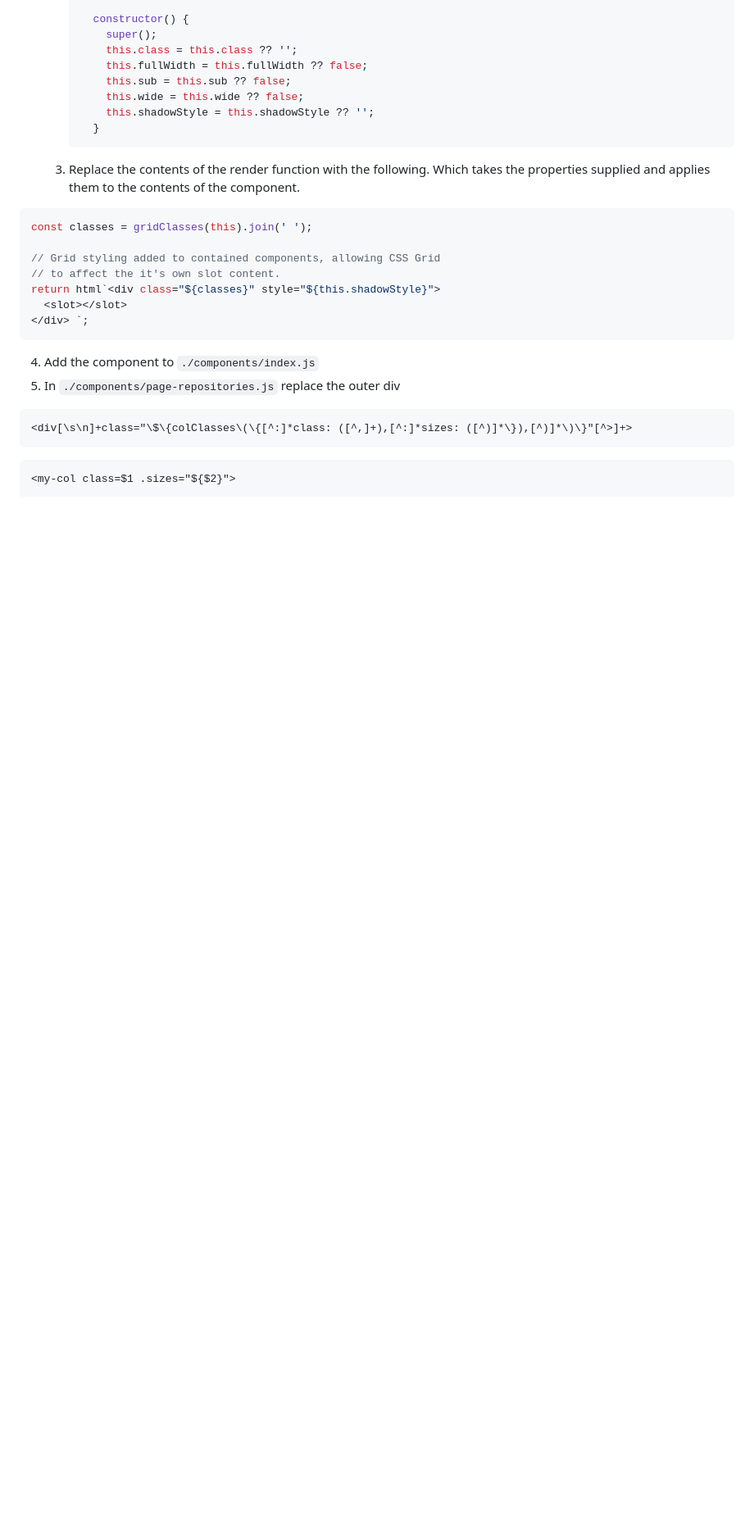
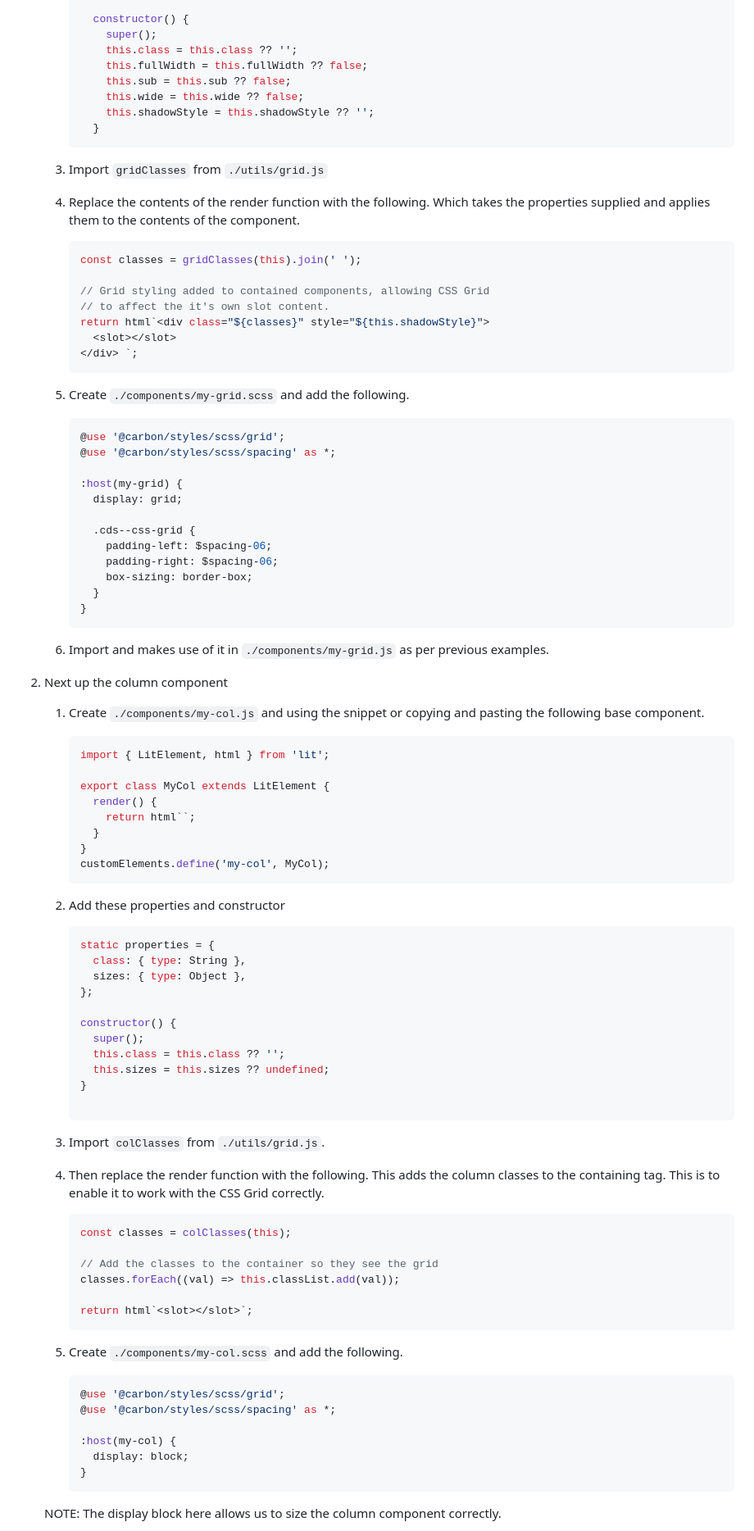
Before and after one commit to lee-chase/vite-js-carbon-web-components, a Markdown page: CodeAlong.md, the part around the change printed below. Shown: that part at 82% size. Rendered like a GitHub page; blank space fills up the shorter version.

Commit message:
feat: CodeAlong step 2-3

````diff
--- a/CodeAlong.md
+++ b/CodeAlong.md
@@ -1032,25 +1032,91 @@ Before moving on we'll refactor and tidy away the grid and column HTML into Lit
         }
       ```
 
-   3. Replace the contents of the render function with the following. Which takes the properties supplied and applies them to the contents of the component.
+   3. Import `gridClasses` from `./utils/grid.js`
+   4. Replace the contents of the render function with the following. Which takes the properties supplied and applies them to the contents of the component.
 
-```js
-const classes = gridClasses(this).join(' ');
+      ```js
+      const classes = gridClasses(this).join(' ');
 
-// Grid styling added to contained components, allowing CSS Grid
-// to affect the it's own slot content.
-return html`<div class="${classes}" style="${this.shadowStyle}">
-  <slot></slot>
-</div> `;
-```
+      // Grid styling added to contained components, allowing CSS Grid
+      // to affect the it's own slot content.
+      return html`<div class="${classes}" style="${this.shadowStyle}">
+        <slot></slot>
+      </div> `;
+      ```
 
-4.  Add the component to `./components/index.js`
-5.  In `./components/page-repositories.js` replace the outer div
+   5. Create `./components/my-grid.scss` and add the following.
 
-```txt
-<div[\s\n]+class="\$\{colClasses\(\{[^:]*class: ([^,]+),[^:]*sizes: ([^)]*\}),[^)]*\)\}"[^>]+>
-```
+      ```scss
+      @use '@carbon/styles/scss/grid';
+      @use '@carbon/styles/scss/spacing' as *;
 
-```txt
-<my-col class=$1 .sizes="${$2}">
-```
+      :host(my-grid) {
+        display: grid;
+
+        .cds--css-grid {
+          padding-left: $spacing-06;
+          padding-right: $spacing-06;
+          box-sizing: border-box;
+        }
+      }
+      ```
+
+   6. Import and makes use of it in `./components/my-grid.js` as per previous examples.
+
+2. Next up the column component
+
+   1. Create `./components/my-col.js` and using the snippet or copying and pasting the following base component.
+
+      ```js
+      import { LitElement, html } from 'lit';
+
+      export class MyCol extends LitElement {
+        render() {
+          return html``;
+        }
+      }
+      customElements.define('my-col', MyCol);
+      ```
+
+   2. Add these properties and constructor
+
+      ```js
+      static properties = {
+        class: { type: String },
+        sizes: { type: Object },
+      };
+
+      constructor() {
+        super();
+        this.class = this.class ?? '';
+        this.sizes = this.sizes ?? undefined;
+      }
+
+      ```
+
+   3. Import `colClasses` from `./utils/grid.js`.
+   4. Then replace the render function with the following. This adds the column classes to the containing tag. This is to enable it to work with the CSS Grid correctly.
+
+      ```js
+      const classes = colClasses(this);
+
+      // Add the classes to the container so they see the grid
+      classes.forEach((val) => this.classList.add(val));
+
+      return html`<slot></slot>`;
+      ```
+
+   5. Create `./components/my-col.scss` and add the following.
+
+      ```scss
+      @use '@carbon/styles/scss/grid';
+      @use '@carbon/styles/scss/spacing' as *;
+
+      :host(my-col) {
+        display: block;
+      }
+      ```
+
+   NOTE: The display block here allows us to size the column component correctly.
+
````
Also changed, not shown: other parts of CodeAlong.md (+97 -1 lines).
